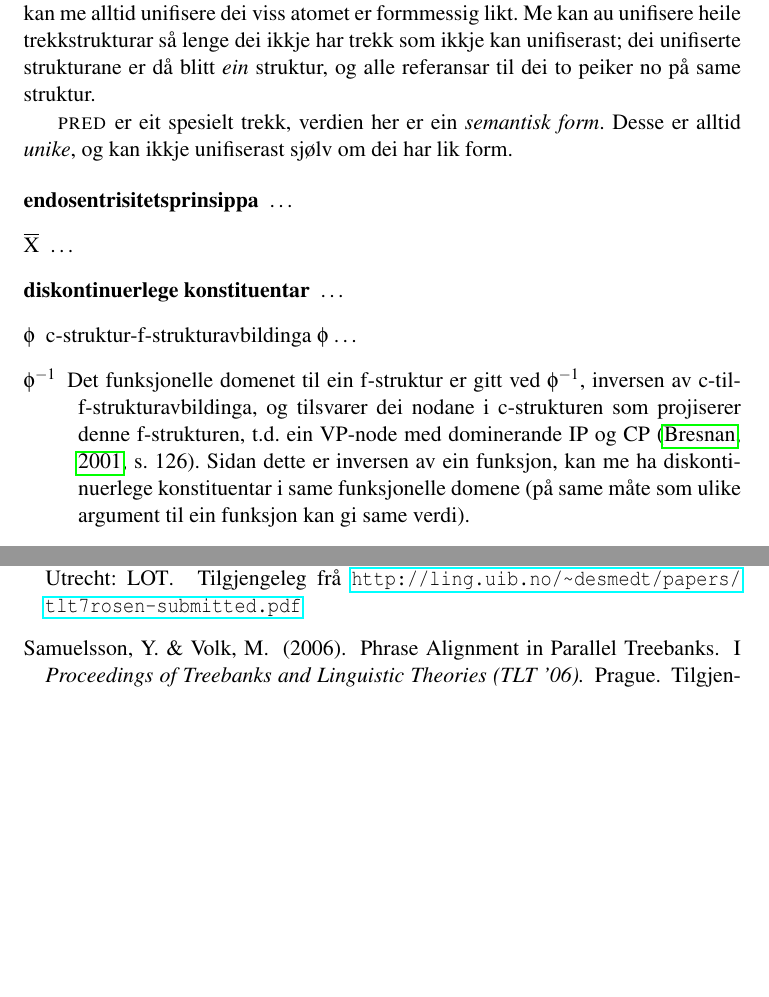
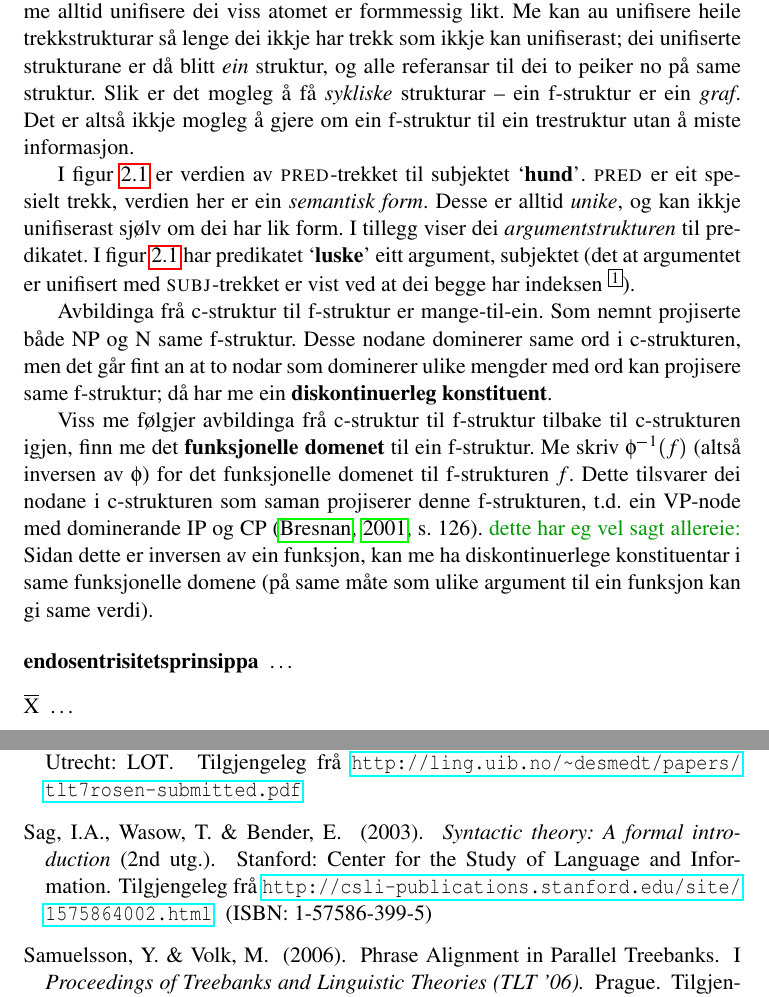
Before and after one commit to unhammer/lfgalign, a LaTeX thesis (thesis/lfgalign.tex, which reads thesis/master.bib): two parts of pages 10 and 69 of 70, joined at a grey line, cut so that both start at the same text, the shorter picture padded with empty space. The pictures show the PDF file thesis/lfgalign.pdf that the author committed with the source.

Commit message:
hpsg-ref, litt meir i lfg-intro

```diff
--- a/thesis/lfgalign.tex
+++ b/thesis/lfgalign.tex
@@ -383,15 +390,3 @@ i Xpar-prosjektet, \citet{dyvik2009lmp}.
  «denne noden projiserer subjektet til $\phi$ av mornoden», altså
  projiserer NP-en \SUBJ{} av $f$. NP er ikkje åleine om å gjere dette,
  N-noden har \ua{}=\da{} som vil seie at N projiserer same f-struktur
- som NP. Dette subjektet har fleire trekk i f-strukturen,
- t.d. \F{num}\{\} og \F{gend}\{\} som har atomære verdiar og seier at
- dette er i eintal og maskulinum. Viss eit anna ord i setninga må
- samsvare med dette for å vere grammatisk, kan me krevje i
- grammatikken at me kan \textbf{unifisere} visse trekk; for atomære trekk som
- dette kan me alltid unifisere dei viss atomet er formmessig likt. Me kan au
- unifisere heile trekkstrukturar så lenge dei ikkje har trekk som
- ikkje kan unifiserast; dei unifiserte strukturane er då blitt \emph{ein}
- struktur, og alle referansar til dei to peiker no på same struktur.
-
- \PRED{} er eit spesielt trekk, verdien her er ein \emph{semantisk  form}. Desse er alltid \emph{unike}, og kan ikkje unifiserast sjølv om dei
- har lik form.
@@ -397,0 +401,27 @@ i Xpar-prosjektet, \citet{dyvik2009lmp}.
+ og alle referansar til dei to peiker no på same struktur. Slik er det
+ mogleg å få \emph{sykliske} strukturar -- ein f-struktur er ein
+ \emph{graf}. Det er altså ikkje mogleg å gjere om ein f-struktur til ein
+ trestruktur utan å miste informasjon.
+
+ I figur \ref{fig:f-og-c-struktur} er verdien av \PRED{}-trekket til
+ subjektet \p{hund}. \PRED{} er eit spesielt trekk, verdien her er ein
+ \emph{semantisk form}. Desse er alltid \emph{unike}, og kan ikkje unifiserast
+ sjølv om dei har lik form. I tillegg viser dei \emph{argumentstrukturen}
+ til predikatet. I figur \ref{fig:f-og-c-struktur} har predikatet
+ \p{luske} eitt argument, subjektet (det at argumentet er unifisert
+ med \SUBJ{}-trekket er vist ved at dei begge har indeksen \ind{1}).
+
+ Avbildinga frå c-struktur til f-struktur er mange-til-ein. Som nemnt
+ projiserte både NP og N same f-struktur. Desse nodane dominerer same
+ ord i c-strukturen, men det går fint an at to nodar som dominerer
+ ulike mengder med ord kan projisere same f-struktur; då har me ein
+ \textbf{diskontinuerleg konstituent}.
+
+  Viss me følgjer avbildinga frå c-struktur til f-struktur tilbake til
+  c-strukturen igjen, finn me det \textbf{funksjonelle domenet} til ein
+  f-struktur. Me skriv $\phi^{-1}(f)$ (altså inversen av $\phi$) for
+  det funksjonelle domenet til f-strukturen $f$. Dette tilsvarer dei
+  nodane i c-strukturen som saman projiserer denne
+  f-strukturen, t.d. ein VP-node med dominerande IP og CP
+  \citep[s.~126]{bresnan2001lfs}.
+  \fxnote[inline,nomargin]{dette har eg vel sagt allereie:}
@@ -399,16 +433,6 @@ i Xpar-prosjektet, \citet{dyvik2009lmp}.
 \begin{description}
 \item [endosentrisitetsprinsippa] \ldots{}
 \item [\xbar] \ldots{}
-\item [diskontinuerlege konstituentar] \ldots{}
-\item [$\phi$] c-struktur-f-strukturavbildinga $\phi$ \ldots{}
-\item [$\phi^{-1}$] Det funksjonelle domenet til ein f-struktur er gitt
-  ved $\phi^{-1}$, inversen av c-til-f-strukturavbildinga, og
-  tilsvarer dei nodane i c-strukturen som projiserer denne
-  f-strukturen, t.d. ein VP-node med dominerande IP og CP
-  \citep[s.~126]{bresnan2001lfs}. Sidan dette er inversen av ein
-  funksjon, kan me ha diskontinuerlege konstituentar i same
-  funksjonelle domene (på same måte som ulike argument til ein
-  funksjon kan gi same verdi).
 \item [fraselenkjer vs frasesamanstilling] Eg nyttar her termane
   \emph{lenkjing} og \emph{samanstilling} i omtrent same tyding som dei engelske
   termane \emph{link} og \emph{alignment}, kor ei samanstilling er ei mengd
--- a/thesis/master.bib
+++ b/thesis/master.bib
@@ -2053,0 +2057 @@ empirical methods in sufﬁcient detail to allow for re-implementation and repro
+  edition = {2nd},
@@ -2053,0 +2061,4 @@ empirical methods in sufﬁcient detail to allow for re-implementation and repro
+  publisher = {Center for the Study of Language and Information},
+  title = {Syntactic Theory: A Formal Introduction},
+  url = {http://csli-publications.stanford.edu/site/1575864002.html},
+  year = 2003,
```
Also changed, not shown: thesis/lfgalign.pdf, thesis/lfgalign.tex (53 more changed lines), thesis/master.bib (11 more changed lines), 1 other file.
